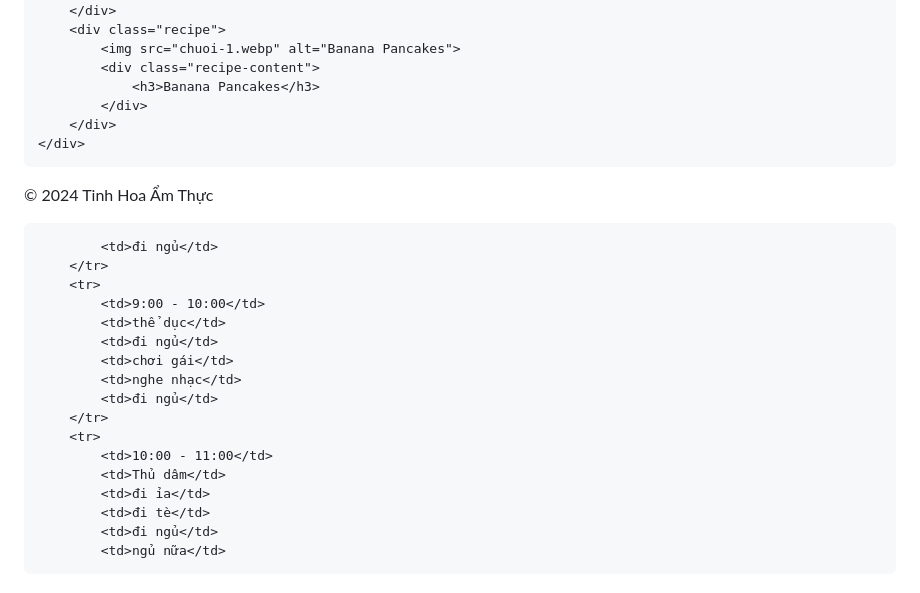
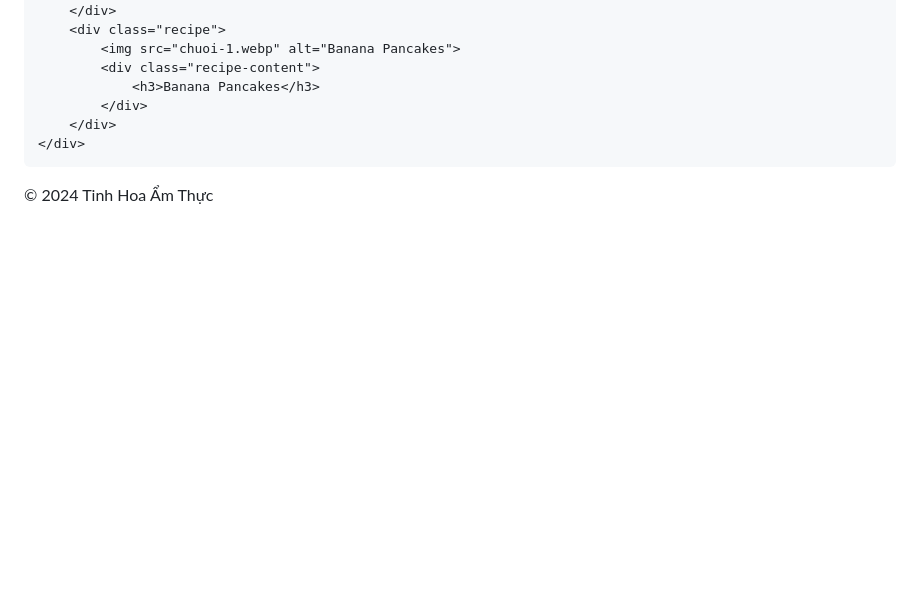
Before and after one commit to longmama222/LONG, a Markdown page: README.md, the part around the change printed below. Rendered like a GitHub page; blank space fills up the shorter version.

```diff
--- a/README.md
+++ b/README.md
@@ -145,22 +145,3 @@
 
 </body>
 </html>
-
-            <td>đi ngủ</td>
-        </tr>
-        <tr>
-            <td>9:00 - 10:00</td>
-            <td>thể dục</td>
-            <td>đi ngủ</td>
-            <td>chơi gái</td>
-            <td>nghe nhạc</td>
-            <td>đi ngủ</td>
-        </tr>
-        <tr>
-            <td>10:00 - 11:00</td>
-            <td>Thủ dâm</td>
-            <td>đi ỉa</td>
-            <td>đi tè</td>
-            <td>đi ngủ</td>
-            <td>ngủ nữa</td>
-
```
Also changed, not shown: other parts of README.md (+0 -2 lines).
